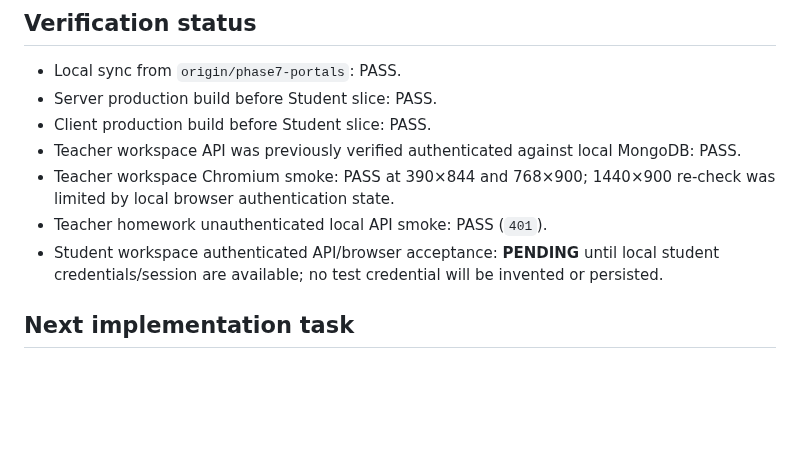
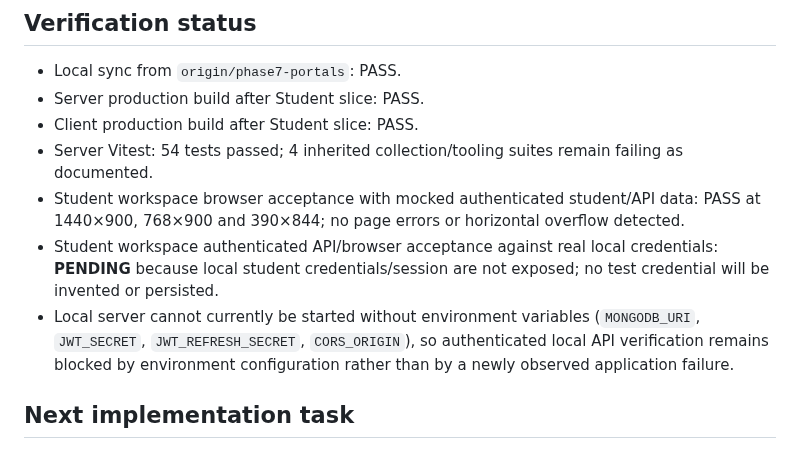
Before and after one commit to araj3539/school-erp, a Markdown page: docs/next-implementation-plan.md, the part around the change. GitHub-like rendering; blank space fills up the shorter version.

Commit message:
docs(phase7): record student workspace verification

```diff
--- a/docs/next-implementation-plan.md
+++ b/docs/next-implementation-plan.md
@@ -76,12 +76,12 @@ Batch coherent work on `phase7-*` feature branches. Avoid intermediate Vercel pr
 ## Verification status
 
 - Local sync from `origin/phase7-portals`: PASS.
-- Server production build before Student slice: PASS.
-- Client production build before Student slice: PASS.
-- Teacher workspace API was previously verified authenticated against local MongoDB: PASS.
-- Teacher workspace Chromium smoke: PASS at 390×844 and 768×900; 1440×900 re-check was limited by local browser authentication state.
-- Teacher homework unauthenticated local API smoke: PASS (`401`).
-- Student workspace authenticated API/browser acceptance: **PENDING** until local student credentials/session are available; no test credential will be invented or persisted.
+- Server production build after Student slice: PASS.
+- Client production build after Student slice: PASS.
+- Server Vitest: 54 tests passed; 4 inherited collection/tooling suites remain failing as documented.
+- Student workspace browser acceptance with mocked authenticated student/API data: PASS at 1440×900, 768×900 and 390×844; no page errors or horizontal overflow detected.
+- Student workspace authenticated API/browser acceptance against real local credentials: **PENDING** because local student credentials/session are not exposed; no test credential will be invented or persisted.
+- Local server cannot currently be started without environment variables (`MONGODB_URI`, `JWT_SECRET`, `JWT_REFRESH_SECRET`, `CORS_ORIGIN`), so authenticated local API verification remains blocked by environment configuration rather than by a newly observed application failure.
 
 ## Next implementation task
 
```
